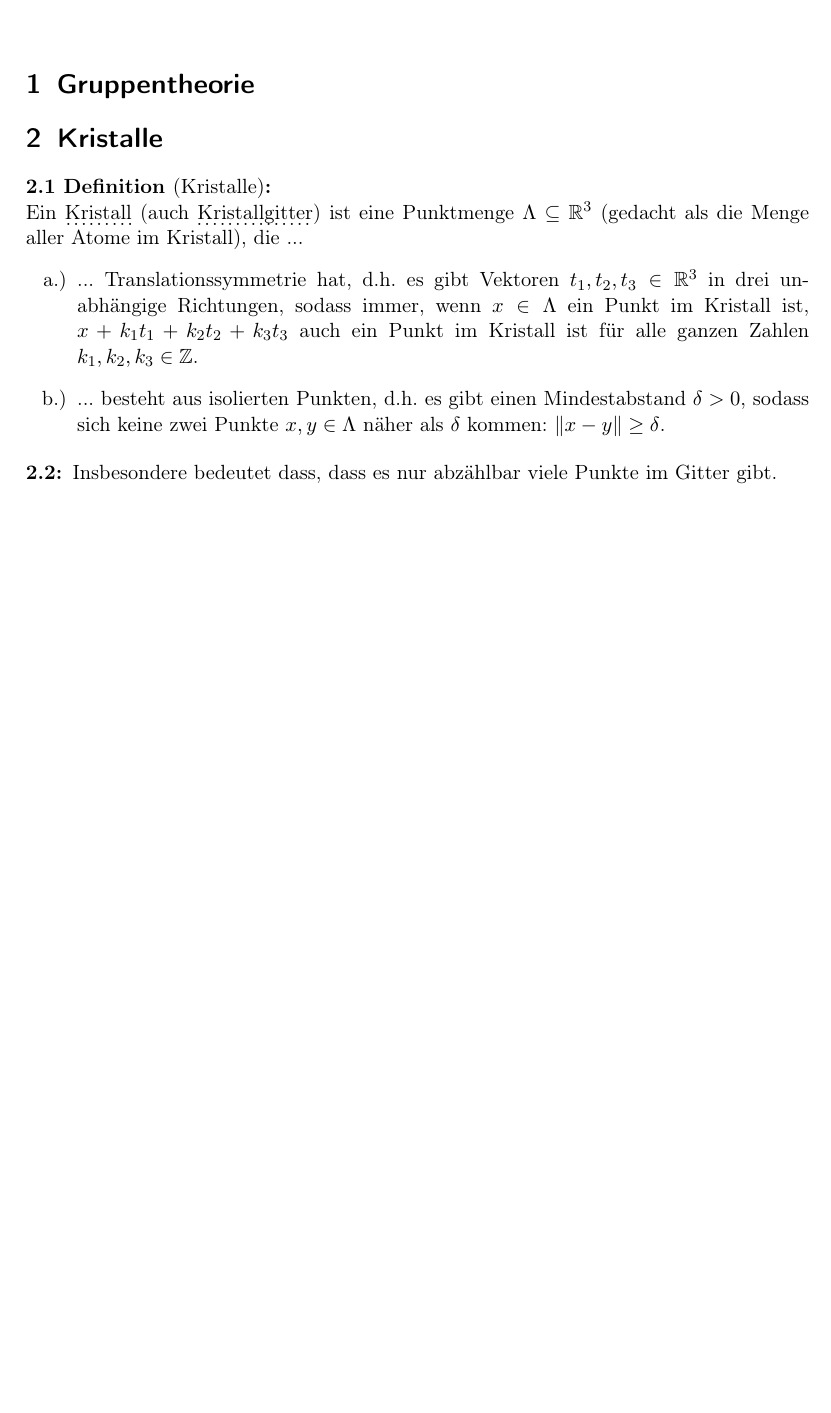
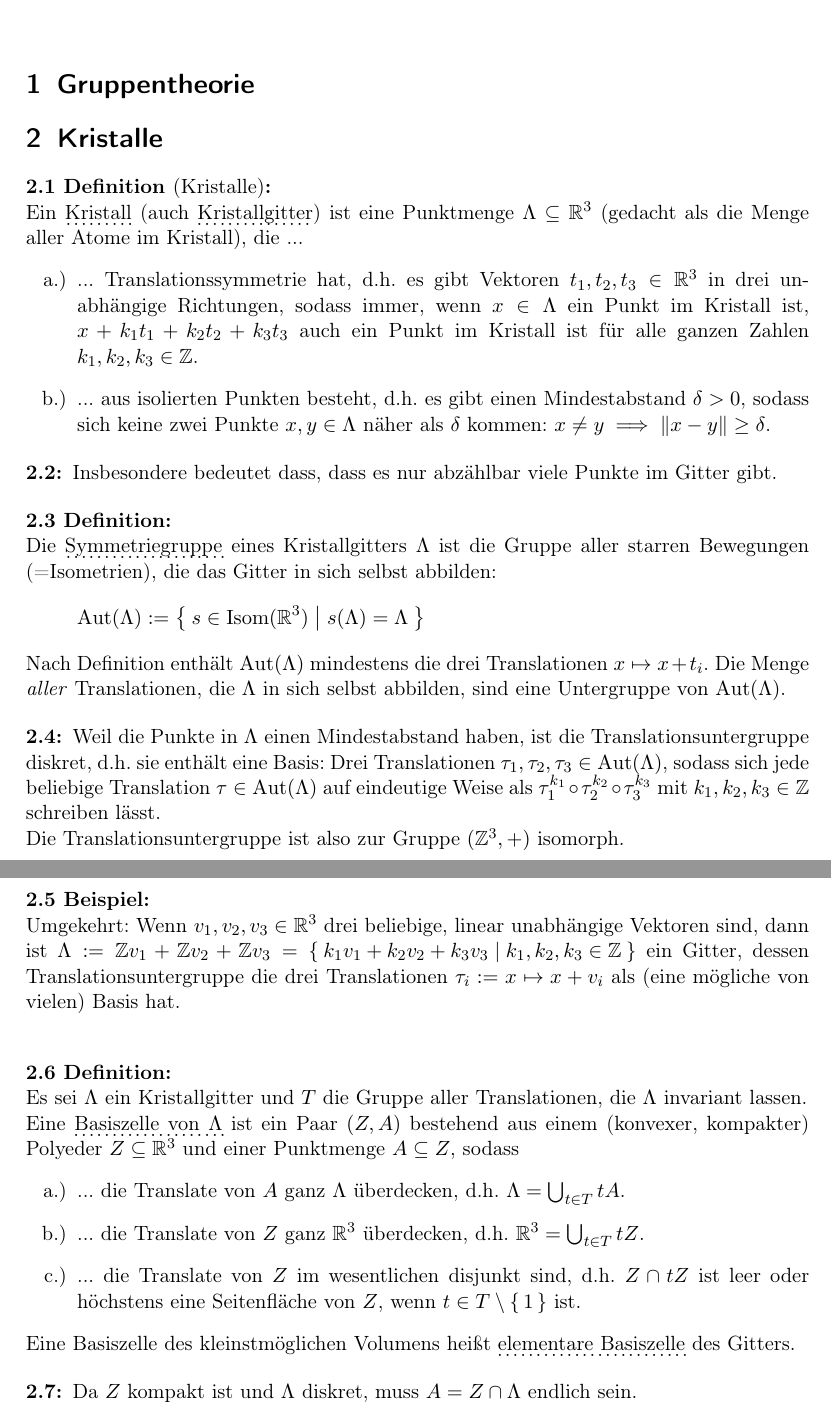
Before and after one commit to JHahnHRO/LaTeX, a LaTeX document (Kristallographie/kristallographie_skript.tex, which reads Kristallographie/_preamble/math_symbols.tex): part of the page before the commit and two parts of pages 1 and 2 of 2 after it, the two joined at a grey line, cut so that both start at the same text, the shorter picture padded with empty space. Compiled offline with pdfLaTeX.

Commit message:
Added more basic definitions and stuff

```diff
--- a/Kristallographie/_preamble/math_symbols.tex
+++ b/Kristallographie/_preamble/math_symbols.tex
@@ -23,6 +23,7 @@
 \DeclareMathOperator{\id}{id}
 \DeclareMathOperator{\Hom}{Hom}
 \DeclareMathOperator{\End}{End}
+\DeclareMathOperator{\Aut}{Aut}
 \DeclareMathOperator{\Irr}{Irr}
 
 \DeclareMathOperator{\Ind}{Ind}
--- a/Kristallographie/kristallographie_skript.tex
+++ b/Kristallographie/kristallographie_skript.tex
@@ -18,7 +18,7 @@
 Ein \udot{Kristall} (auch \udot{Kristallgitter}) ist eine Punktmenge $\Lambda\subseteq\IR^3$ (gedacht als die Menge aller Atome im Kristall), die ...
 \begin{enumerate}
 \item ... Translationssymmetrie hat, d.h. es gibt Vektoren $t_1,t_2,t_3\in\IR^3$ in drei unabhängige Richtungen, sodass immer, wenn $x\in\Lambda$ ein Punkt im Kristall ist, $x+k_1 t_1+k_2t_2+k_3t_3$ auch ein Punkt im Kristall ist für alle ganzen Zahlen $k_1,k_2,k_3\in\IZ$.
-\item ... besteht aus isolierten Punkten, d.h. es gibt einen Mindestabstand $\delta>0$, sodass sich keine zwei Punkte $x,y\in\Lambda$ näher als $\delta$ kommen: $\norm{x-y}\geq\delta$.
+\item ... aus isolierten Punkten besteht, d.h. es gibt einen Mindestabstand $\delta>0$, sodass sich keine zwei Punkte $x,y\in\Lambda$ näher als $\delta$ kommen: $x\neq y \implies\norm{x-y}\geq\delta$.
 \end{enumerate}
 \end{definition}
 
@@ -26,4 +26,37 @@ Ein \udot{Kristall} (auch \udot{Kristallgitter}) ist eine Punktmenge $\Lambda\su
 Insbesondere bedeutet dass, dass es nur abzählbar viele Punkte im Gitter gibt.
 \end{remark}
 
+\begin{definition}
+Die \udot{Symmetriegruppe} eines Kristallgitters $\Lambda$ ist die Gruppe aller starren Bewegungen (=Isometrien), die das Gitter in sich selbst abbilden:
+\[\Aut(\Lambda) := \Set{s\in \operatorname{Isom}(\IR^3) | s(\Lambda)=\Lambda}\]
+Nach Definition enthält $\Aut(\Lambda)$ mindestens die drei Translationen $x\mapsto x+t_i$. Die Menge \emph{aller} Translationen, die $\Lambda$ in sich selbst abbilden, sind eine Untergruppe von $\Aut(\Lambda)$.
+\end{definition}
+
+\begin{remark}
+Weil die Punkte in $\Lambda$ einen Mindestabstand haben, ist die Translationsuntergruppe diskret, d.h. sie enthält eine Basis: Drei Translationen $\tau_1,\tau_2,\tau_3\in\Aut(\Lambda)$, sodass sich jede beliebige Translation $\tau\in\Aut(\Lambda)$ auf eindeutige Weise als $\tau_1^{k_1}\circ\tau_2^{k_2} \circ \tau_3^{k_3}$ mit $k_1,k_2,k_3\in\IZ$ schreiben lässt.
+
+Die Translationsuntergruppe ist also zur Gruppe $(\IZ^3,+)$ isomorph.
+\end{remark}
+
+\begin{example}
+Umgekehrt: Wenn $v_1,v_2,v_3\in\IR^3$ drei beliebige, linear unabhängige Vektoren sind, dann ist $\Lambda:=\IZ v_1+\IZ v_2 + \IZ v_3 = \Set{k_1 v_1+k_2 v_2+k_3 v_3 | k_1,k_2,k_3\in\IZ}$ ein Gitter, dessen Translationsuntergruppe die drei Translationen $\tau_i:=x\mapsto x+v_i$ als (eine mögliche von vielen) Basis hat.
+\end{example}
+
+\begin{definition}
+Es sei $\Lambda$ ein Kristallgitter und $T$ die Gruppe aller Translationen, die $\Lambda$ invariant lassen.
+
+Eine \udot{Basiszelle von $\Lambda$} ist ein Paar $(Z,A)$ bestehend aus einem (konvexer, kompakter) Polyeder $Z\subseteq\IR^3$ und einer Punktmenge $A\subseteq Z$, sodass
+\begin{enumerate}
+\item ... die Translate von $A$ ganz $\Lambda$ überdecken, d.h. $\Lambda=\bigcup_{t\in T} tA$.
+\item ... die Translate von $Z$ ganz $\IR^3$ überdecken, d.h. $\IR^3 = \bigcup_{t\in T} tZ$.
+\item ... die Translate von $Z$ im wesentlichen disjunkt sind, d.h. $Z \cap tZ$ ist leer oder höchstens eine Seitenfläche von $Z$, wenn $t\in T\setminus\set{1}$ ist.
+\end{enumerate}
+
+Eine Basiszelle des kleinstmöglichen Volumens heißt \udot{elementare Basiszelle} des Gitters.
+\end{definition}
+
+\begin{remark}
+Da $Z$ kompakt ist und $\Lambda$ diskret, muss $A=Z\cap\Lambda$ endlich sein.
+\end{remark}
+
 \end{document}
```
Also changed, not shown: Kristallographie/_preamble/hyperref.tex (+11 -11 lines), Kristallographie/kristallographie_skript.pdf, 2 other files.
